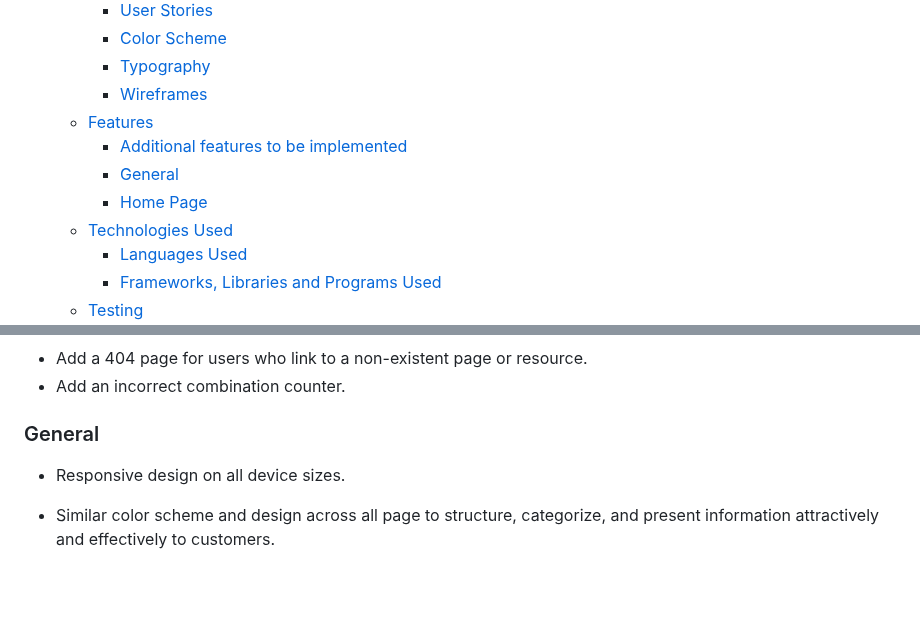
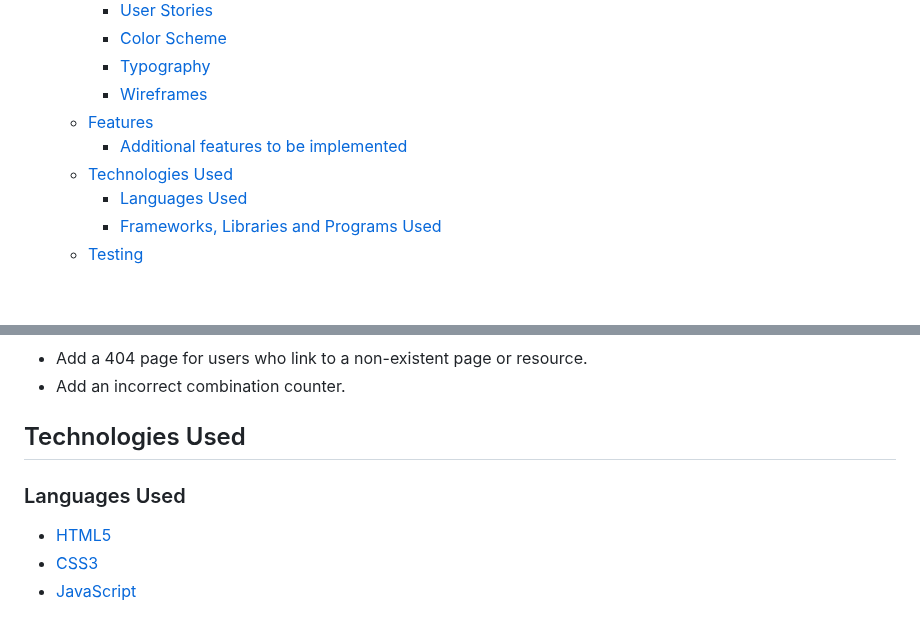
Before and after one commit to JoelineAlves/traffic-signs, a Markdown page: README.md, 2 parts joined by grey strips. Rendered like a GitHub page; blank space fills up the shorter version.

Commit message:
add languages used texting to readme.md

```diff
--- a/README.md
+++ b/README.md
@@ -31,8 +31,6 @@ Visit the deployed website [here](https://joelinealves.github.io/traffic-signs/)
     - [Wireframes](#wireframes)
   - [Features](#features)
     - [Additional features to be implemented](#additional-features-to-be-implemented)
-    - [General](#general)
-    - [Home Page](#home-page)
   - [Technologies Used](#technologies-used)
     - [Languages Used](#languages-used)
     - [Frameworks, Libraries and Programs Used](#frameworks-libraries-and-programs-used)
@@ -135,8 +133,10 @@ Desktop Wireframe ![View](assets/readme_images/desktop_wireframe.jpeg)
 - Add a 404 page for users who link to a non-existent page or resource.
 - Add an incorrect combination counter.
 
-### General
+## Technologies Used
 
-- Responsive design on all device sizes.
+### Languages Used
 
-- Similar color scheme and design across all page to structure, categorize, and present information attractively and effectively to customers.
+- [HTML5](https://en.wikipedia.org/wiki/HTML5)
+- [CSS3](https://en.wikipedia.org/wiki/CSS)
+- [JavaScript](https://en.wikipedia.org/wiki/JavaScript)
```
